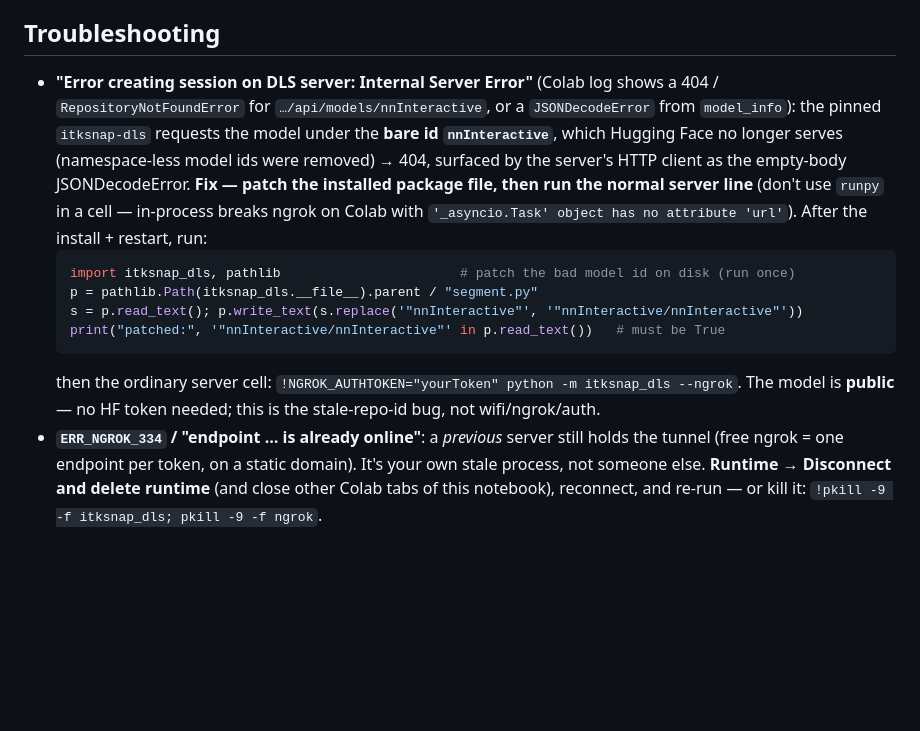
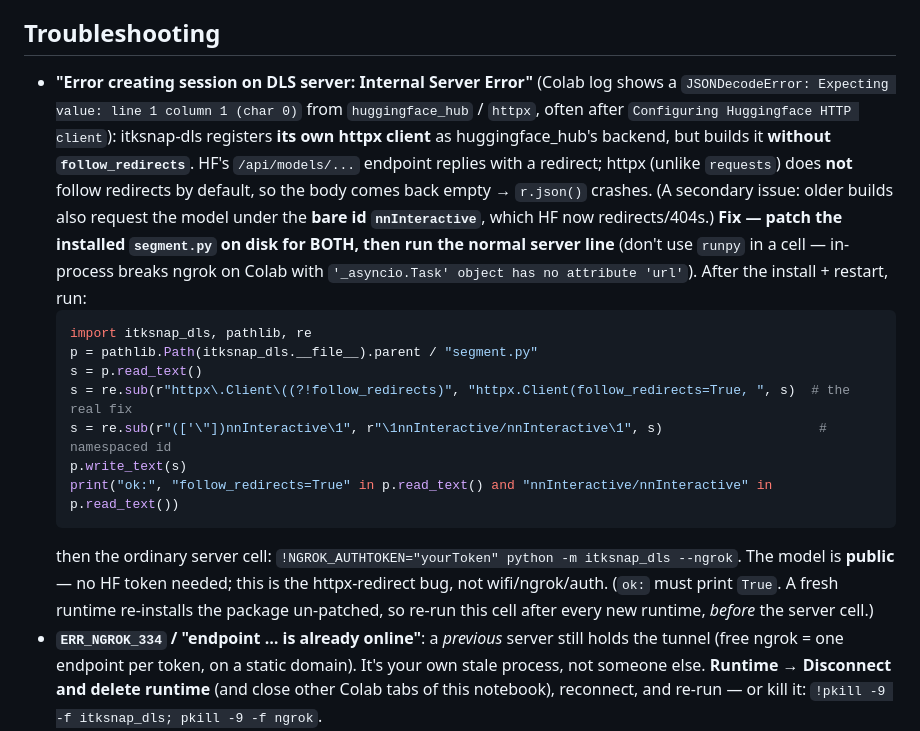
Before and after one commit to Gregory-Schwing-MD-PhD/CTSpinoPelvic1K, a Markdown page: REVIEWERS_AI_EDITING.md, the part around the change. GitHub-like rendering; blank space fills up the shorter version.

Commit message:
REVIEWERS_AI_EDITING: real DLS fix is httpx follow_redirects, not the model id
Root-caused the start_session 500 / empty-body JSONDecodeError: itksnap_dls registers its own
httpx client as the huggingface_hub backend (segment.py set_client_factory) WITHOUT
follow_redirects, so HF's /api/models redirect returns an empty body that httpx can't json-decode.
The bare-model-id patch was a red herring (id-only patch still 500s). New troubleshooting cell
patches both follow_redirects (the real fix) and the namespaced id; confirmed working end-to-end
(model downloaded, session initialized in ~9s).

Co-Authored-By: Claude Opus 4.8 <noreply@anthropic.com>

````diff
--- a/REVIEWERS_AI_EDITING.md
+++ b/REVIEWERS_AI_EDITING.md
@@ -90,21 +90,29 @@ nnInteractive turns into a 3D segmentation.
 
 ## Troubleshooting
 
-- **"Error creating session on DLS server: Internal Server Error"** (Colab log shows a 404 /
-  `RepositoryNotFoundError` for `…/api/models/nnInteractive`, or a `JSONDecodeError` from
-  `model_info`): the pinned `itksnap-dls` requests the model under the **bare id `nnInteractive`**,
-  which Hugging Face no longer serves (namespace-less model ids were removed) → 404, surfaced by
-  the server's HTTP client as the empty-body JSONDecodeError. **Fix — patch the installed package
-  file, then run the normal server line** (don't use `runpy` in a cell — in-process breaks ngrok on
-  Colab with `'_asyncio.Task' object has no attribute 'url'`). After the install + restart, run:
+- **"Error creating session on DLS server: Internal Server Error"** (Colab log shows a
+  `JSONDecodeError: Expecting value: line 1 column 1 (char 0)` from `huggingface_hub` / `httpx`,
+  often after `Configuring Huggingface HTTP client`): itksnap-dls registers **its own httpx client**
+  as huggingface_hub's backend, but builds it **without `follow_redirects`**. HF's `/api/models/...`
+  endpoint replies with a redirect; httpx (unlike `requests`) does **not** follow redirects by
+  default, so the body comes back empty → `r.json()` crashes. (A secondary issue: older builds also
+  request the model under the **bare id `nnInteractive`**, which HF now redirects/404s.) **Fix —
+  patch the installed `segment.py` on disk for BOTH, then run the normal server line** (don't use
+  `runpy` in a cell — in-process breaks ngrok on Colab with `'_asyncio.Task' object has no
+  attribute 'url'`). After the install + restart, run:
   ```python
-  import itksnap_dls, pathlib                       # patch the bad model id on disk (run once)
+  import itksnap_dls, pathlib, re
   p = pathlib.Path(itksnap_dls.__file__).parent / "segment.py"
-  s = p.read_text(); p.write_text(s.replace('"nnInteractive"', '"nnInteractive/nnInteractive"'))
-  print("patched:", '"nnInteractive/nnInteractive"' in p.read_text())   # must be True
+  s = p.read_text()
+  s = re.sub(r"httpx\.Client\((?!follow_redirects)", "httpx.Client(follow_redirects=True, ", s)  # the real fix
+  s = re.sub(r"(['\"])nnInteractive\1", r"\1nnInteractive/nnInteractive\1", s)                    # namespaced id
+  p.write_text(s)
+  print("ok:", "follow_redirects=True" in p.read_text() and "nnInteractive/nnInteractive" in p.read_text())
   ```
   then the ordinary server cell: `!NGROK_AUTHTOKEN="yourToken" python -m itksnap_dls --ngrok`.
-  The model is **public** — no HF token needed; this is the stale-repo-id bug, not wifi/ngrok/auth.
+  The model is **public** — no HF token needed; this is the httpx-redirect bug, not wifi/ngrok/auth.
+  (`ok:` must print `True`. A fresh runtime re-installs the package un-patched, so re-run this cell
+  after every new runtime, *before* the server cell.)
 - **`ERR_NGROK_334` / "endpoint … is already online"**: a *previous* server still holds the tunnel
   (free ngrok = one endpoint per token, on a static domain). It's your own stale process, not
   someone else. **Runtime → Disconnect and delete runtime** (and close other Colab tabs of this
````
